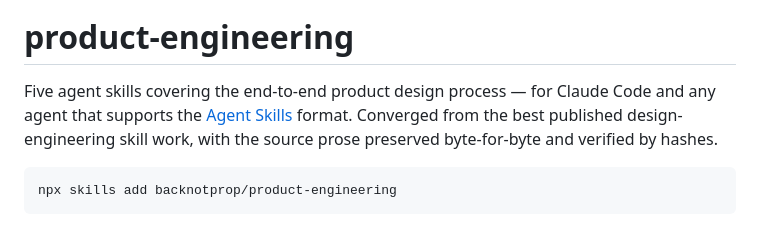
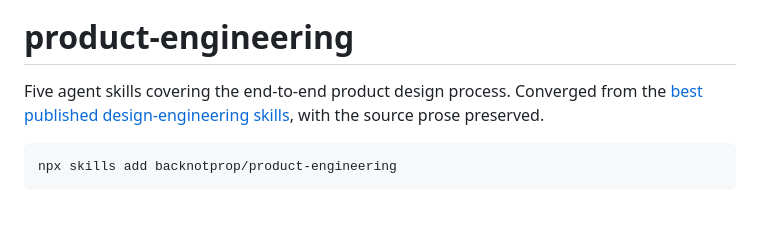
Before and after one commit to backnotprop/product-engineering, a Markdown page: README.md, the part around the change. Drawn GitHub-style.

Commit message:
README: intro per ruling; credits-linked (#28)
Claude-Session: https://claude.ai/code/session_01ViYqEXvxmBrQJY7y29CVqc

````diff
--- a/README.md
+++ b/README.md
@@ -2,10 +2,9 @@
 
 # product-engineering
 
-Five agent skills covering the end-to-end product design process — for Claude Code
-and any agent that supports the [Agent Skills](https://agentskills.io) format.
-Converged from the best published design-engineering skill work, with the source
-prose preserved byte-for-byte and verified by hashes.
+Five agent skills covering the end-to-end product design process. Converged from
+the [best published design-engineering skills](#provenance-and-integrity), with the
+source prose preserved.
 
 ```bash
 npx skills add backnotprop/product-engineering
````
Also changed, not shown: foundry/LOG.md (+1 -0 lines).
